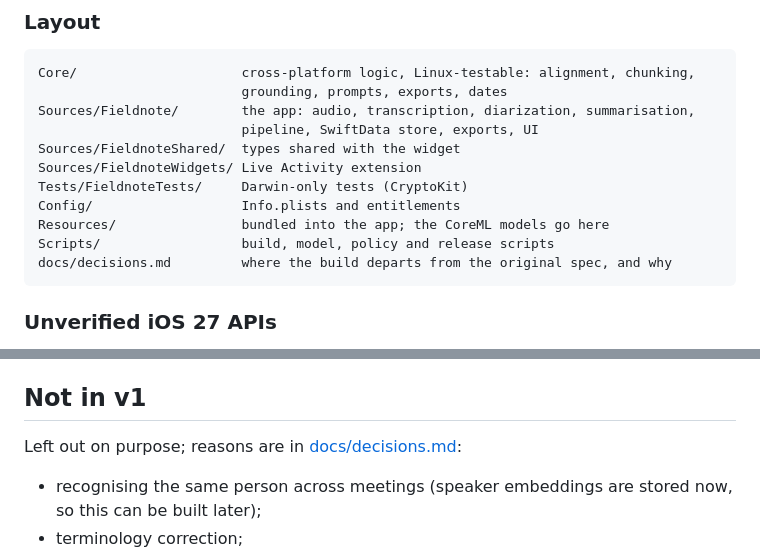
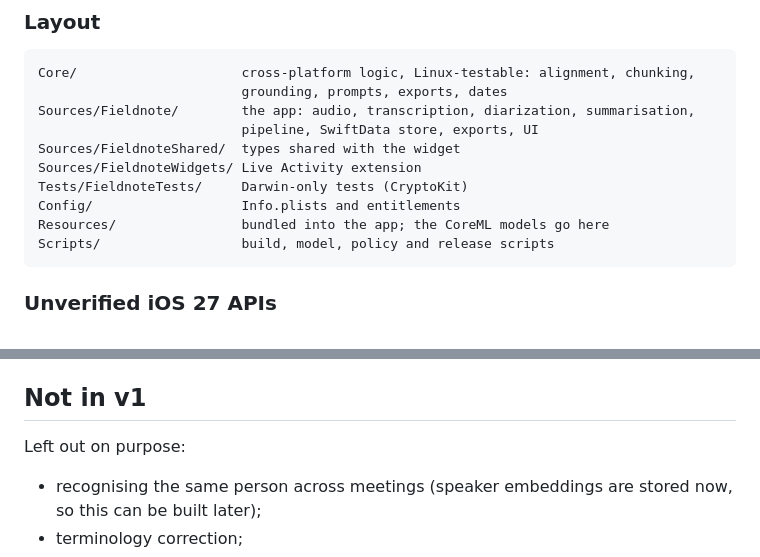
Before and after one commit to array-ai/fieldnotes, a Markdown page: README.md, 2 parts joined by grey strips. Drawn GitHub-style.

````diff
--- a/README.md
+++ b/README.md
@@ -252,7 +252,6 @@ Tests/FieldnoteTests/     Darwin-only tests (CryptoKit)
 Config/                   Info.plists and entitlements
 Resources/                bundled into the app; the CoreML models go here
 Scripts/                  build, model, policy and release scripts
-docs/decisions.md         where the build departs from the original spec, and why
 ```
 
 ### Unverified iOS 27 APIs
@@ -271,7 +270,7 @@ The audio interruption APIs in `AudioSessionController` and `installTap` in
 
 ## Not in v1
 
-Left out on purpose; reasons are in [docs/decisions.md](docs/decisions.md):
+Left out on purpose:
 
 - recognising the same person across meetings (speaker embeddings are stored now, so
   this can be built later);
````
Also changed, not shown: docs/decisions.md (deleted, +0 -242 lines).
